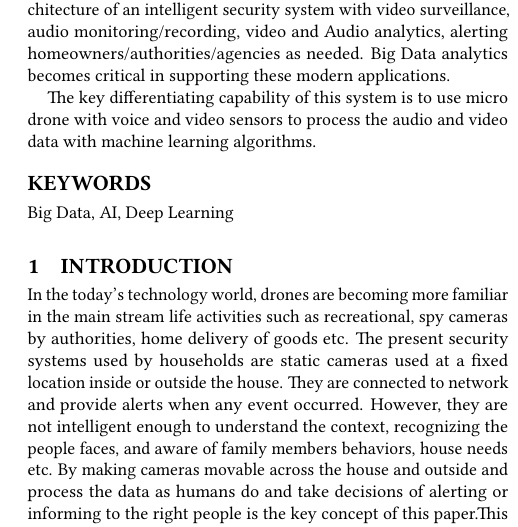
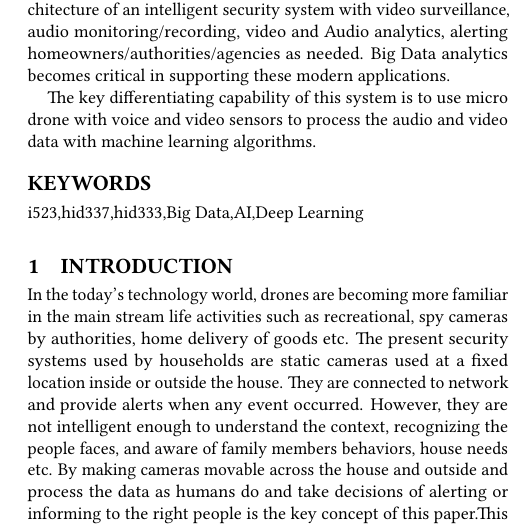
Before and after one commit to bigdata-i523/hid337, a LaTeX paper (paper1/report.tex): part of one column of page 1 of 2, cut so that both start at the same text. Compiled offline with pdfLaTeX.

Commit message:
Update report.tex

```diff
--- a/paper1/report.tex
+++ b/paper1/report.tex
@@ -45,7 +45,7 @@ The key differentiating capability of this system is to use micro drone with voi
 
 \end{abstract}
 
-\keywords{Big Data, AI, Deep Learning}
+\keywords{i523,hid337,hid333,Big Data,AI,Deep Learning}
 
 
 \maketitle
```
